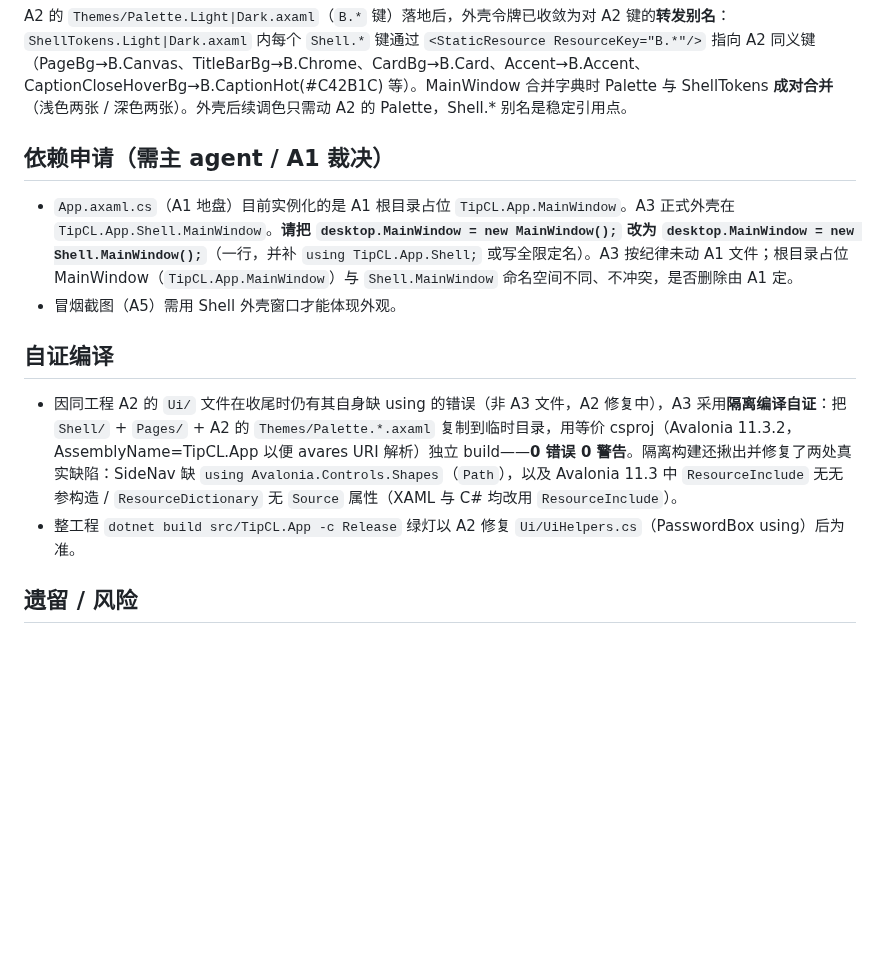
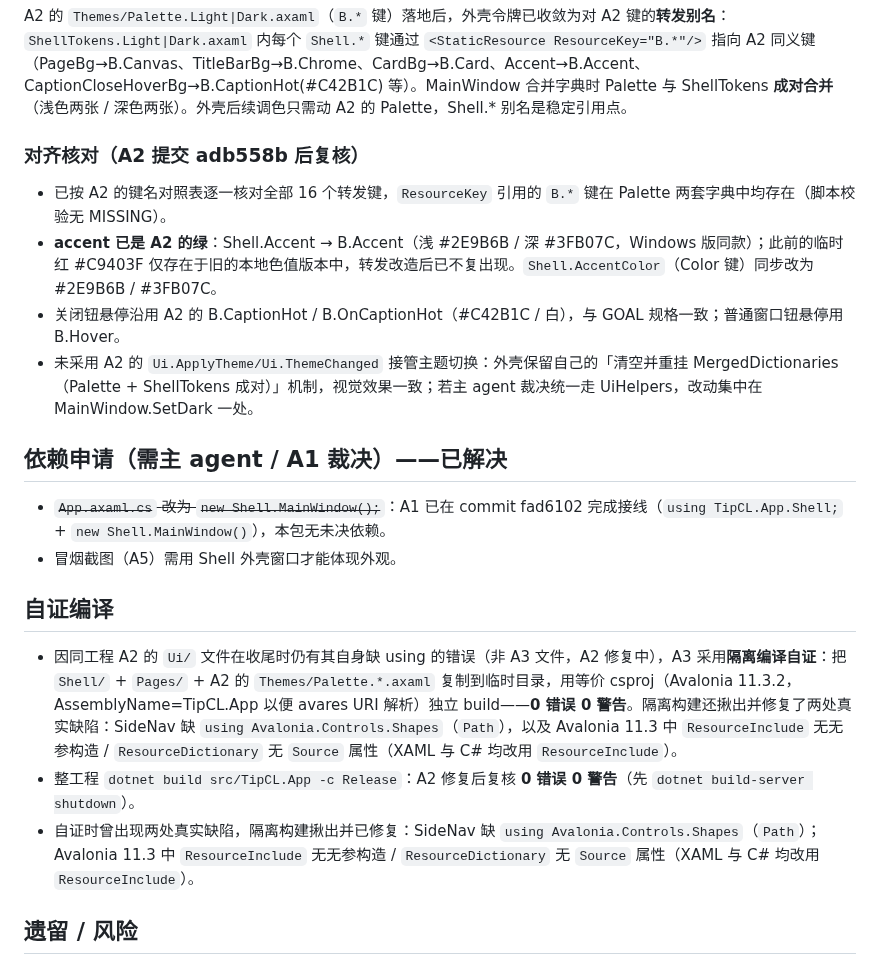
Before and after one commit to wfwwq/TipCL, a Markdown page: progress/M1-A3.md, the part around the change. Rendered like a GitHub page; blank space fills up the shorter version.

Commit message:
M1-A3 令牌对齐 A2

```diff
--- a/progress/M1-A3.md
+++ b/progress/M1-A3.md
@@ -24,13 +24,20 @@ src/TipCL.App/Pages/Placeholder{Launch,Dashboard,Account,Java,Library,Download,T
 ## 主题键（已对齐 A2）
 A2 的 `Themes/Palette.Light|Dark.axaml`（`B.*` 键）落地后，外壳令牌已收敛为对 A2 键的**转发别名**：`ShellTokens.Light|Dark.axaml` 内每个 `Shell.*` 键通过 `<StaticResource ResourceKey="B.*"/>` 指向 A2 同义键（PageBg→B.Canvas、TitleBarBg→B.Chrome、CardBg→B.Card、Accent→B.Accent、CaptionCloseHoverBg→B.CaptionHot(#C42B1C) 等）。MainWindow 合并字典时 Palette 与 ShellTokens **成对合并**（浅色两张 / 深色两张）。外壳后续调色只需动 A2 的 Palette，Shell.* 别名是稳定引用点。
 
-## 依赖申请（需主 agent / A1 裁决）
-- `App.axaml.cs`（A1 地盘）目前实例化的是 A1 根目录占位 `TipCL.App.MainWindow`。A3 正式外壳在 `TipCL.App.Shell.MainWindow`。**请把 `desktop.MainWindow = new MainWindow();` 改为 `desktop.MainWindow = new Shell.MainWindow();`**（一行，并补 `using TipCL.App.Shell;` 或写全限定名）。A3 按纪律未动 A1 文件；根目录占位 MainWindow（`TipCL.App.MainWindow`）与 `Shell.MainWindow` 命名空间不同、不冲突，是否删除由 A1 定。
+### 对齐核对（A2 提交 adb558b 后复核）
+- 已按 A2 的键名对照表逐一核对全部 16 个转发键，`ResourceKey` 引用的 `B.*` 键在 Palette 两套字典中均存在（脚本校验无 MISSING）。
+- **accent 已是 A2 的绿**：Shell.Accent → B.Accent（浅 #2E9B6B / 深 #3FB07C，Windows 版同款）；此前的临时红 #C9403F 仅存在于旧的本地色值版本中，转发改造后已不复出现。`Shell.AccentColor`（Color 键）同步改为 #2E9B6B / #3FB07C。
+- 关闭钮悬停沿用 A2 的 B.CaptionHot / B.OnCaptionHot（#C42B1C / 白），与 GOAL 规格一致；普通窗口钮悬停用 B.Hover。
+- 未采用 A2 的 `Ui.ApplyTheme/Ui.ThemeChanged` 接管主题切换：外壳保留自己的「清空并重挂 MergedDictionaries（Palette + ShellTokens 成对）」机制，视觉效果一致；若主 agent 裁决统一走 UiHelpers，改动集中在 MainWindow.SetDark 一处。
+
+## 依赖申请（需主 agent / A1 裁决）——已解决
+- ~~`App.axaml.cs` 改为 `new Shell.MainWindow();`~~：A1 已在 commit fad6102 完成接线（`using TipCL.App.Shell;` + `new Shell.MainWindow()`），本包无未决依赖。
 - 冒烟截图（A5）需用 Shell 外壳窗口才能体现外观。
 
 ## 自证编译
 - 因同工程 A2 的 `Ui/` 文件在收尾时仍有其自身缺 using 的错误（非 A3 文件，A2 修复中），A3 采用**隔离编译自证**：把 `Shell/` + `Pages/` + A2 的 `Themes/Palette.*.axaml` 复制到临时目录，用等价 csproj（Avalonia 11.3.2，AssemblyName=TipCL.App 以便 avares URI 解析）独立 build——**0 错误 0 警告**。隔离构建还揪出并修复了两处真实缺陷：SideNav 缺 `using Avalonia.Controls.Shapes`（`Path`），以及 Avalonia 11.3 中 `ResourceInclude` 无无参构造 / `ResourceDictionary` 无 `Source` 属性（XAML 与 C# 均改用 `ResourceInclude`）。
-- 整工程 `dotnet build src/TipCL.App -c Release` 绿灯以 A2 修复 `Ui/UiHelpers.cs`（PasswordBox using）后为准。
+- 整工程 `dotnet build src/TipCL.App -c Release`：A2 修复后复核 **0 错误 0 警告**（先 `dotnet build-server shutdown`）。
+- 自证时曾出现两处真实缺陷，隔离构建揪出并已修复：SideNav 缺 `using Avalonia.Controls.Shapes`（`Path`）；Avalonia 11.3 中 `ResourceInclude` 无无参构造 / `ResourceDictionary` 无 `Source` 属性（XAML 与 C# 均改用 `ResourceInclude`）。
 
 ## 遗留 / 风险
 - 主题切换用「清空并重挂 MergedDictionaries（Palette + ShellTokens 成对）」实现，Avalonia DynamicResource 会随动；若 A2 全面转向 ThemeVariant 方案需重接（改动集中在 MainWindow.SetDark 一处）。
```
